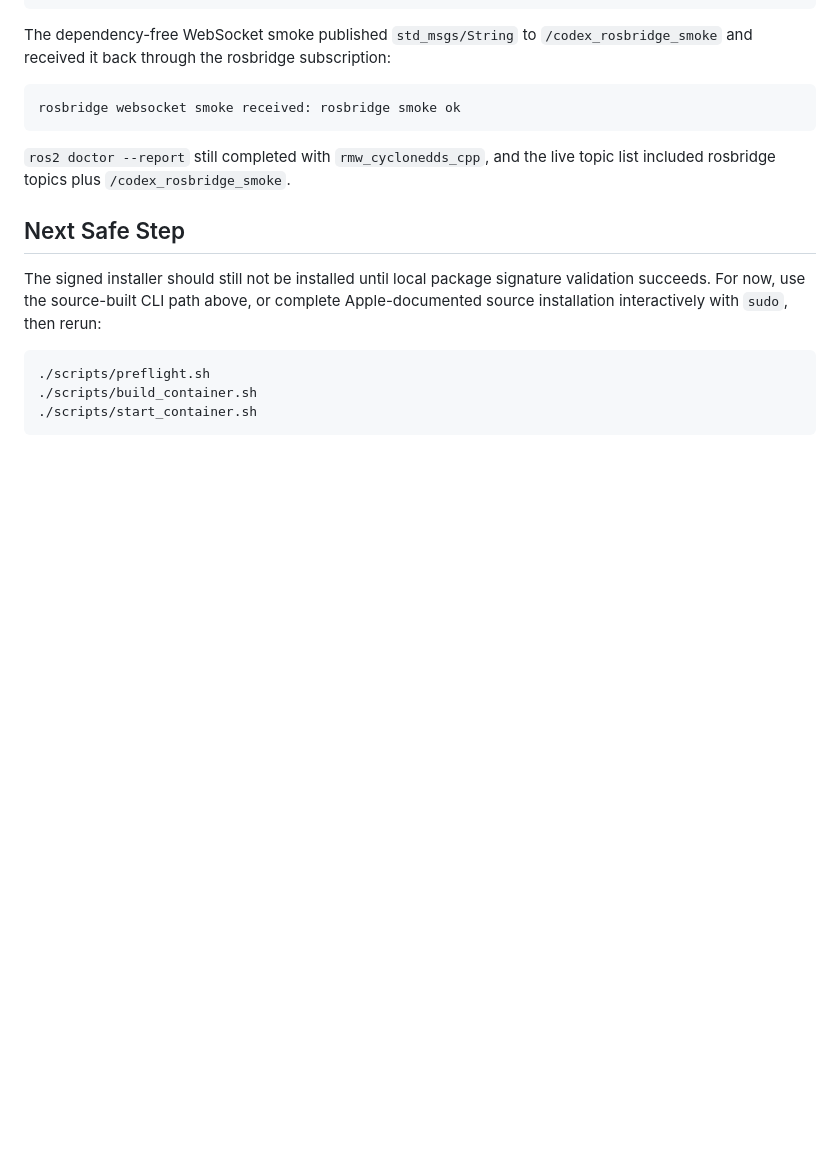
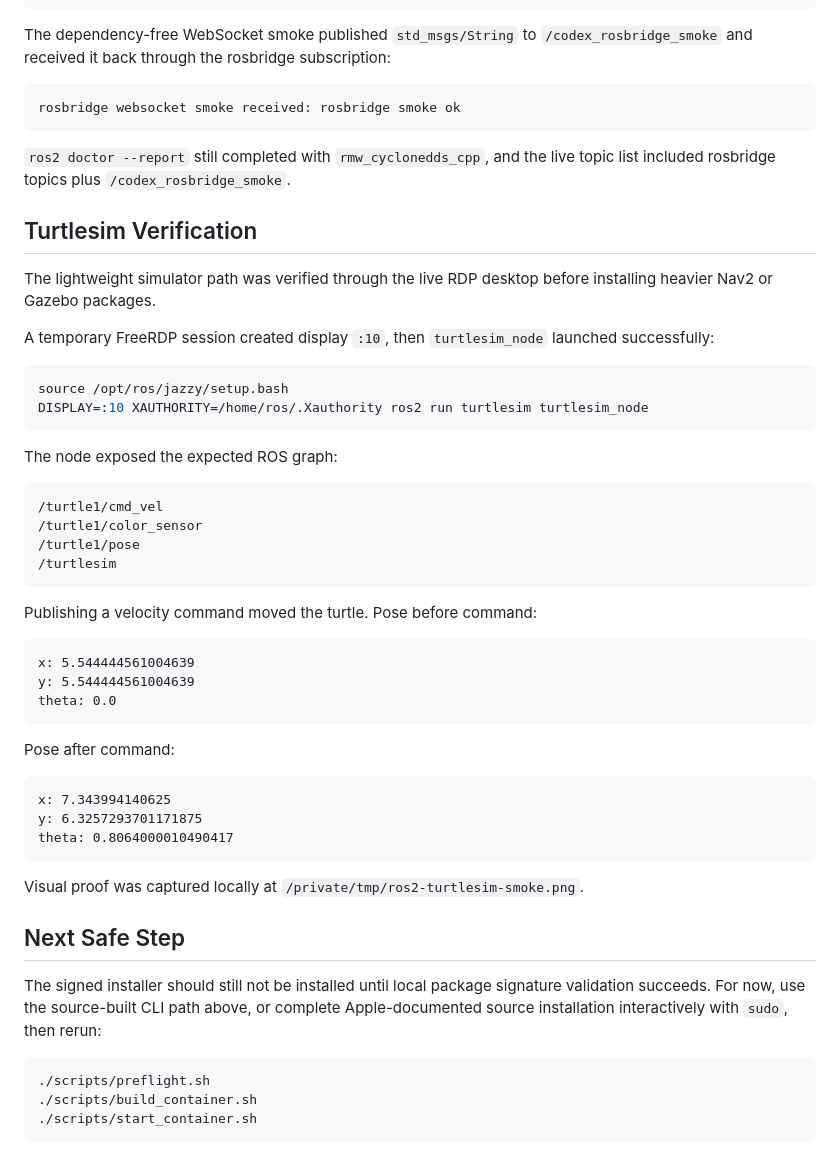
Before and after one commit to sandeep-devarapalli/ros2-mac-container, a Markdown page: docs/runtime_verification.md, the part around the change. GitHub-like rendering; blank space fills up the shorter version.

Commit message:
Verify turtlesim over RDP

````diff
--- a/docs/runtime_verification.md
+++ b/docs/runtime_verification.md
@@ -315,6 +315,44 @@ rosbridge websocket smoke received: rosbridge smoke ok
 
 `ros2 doctor --report` still completed with `rmw_cyclonedds_cpp`, and the live topic list included rosbridge topics plus `/codex_rosbridge_smoke`.
 
+## Turtlesim Verification
+
+The lightweight simulator path was verified through the live RDP desktop before installing heavier Nav2 or Gazebo packages.
+
+A temporary FreeRDP session created display `:10`, then `turtlesim_node` launched successfully:
+
+```bash
+source /opt/ros/jazzy/setup.bash
+DISPLAY=:10 XAUTHORITY=/home/ros/.Xauthority ros2 run turtlesim turtlesim_node
+```
+
+The node exposed the expected ROS graph:
+
+```text
+/turtle1/cmd_vel
+/turtle1/color_sensor
+/turtle1/pose
+/turtlesim
+```
+
+Publishing a velocity command moved the turtle. Pose before command:
+
+```text
+x: 5.544444561004639
+y: 5.544444561004639
+theta: 0.0
+```
+
+Pose after command:
+
+```text
+x: 7.343994140625
+y: 6.3257293701171875
+theta: 0.8064000010490417
+```
+
+Visual proof was captured locally at `/private/tmp/ros2-turtlesim-smoke.png`.
+
 ## Next Safe Step
 
 The signed installer should still not be installed until local package signature validation succeeds. For now, use the source-built CLI path above, or complete Apple-documented source installation interactively with `sudo`, then rerun:
````
